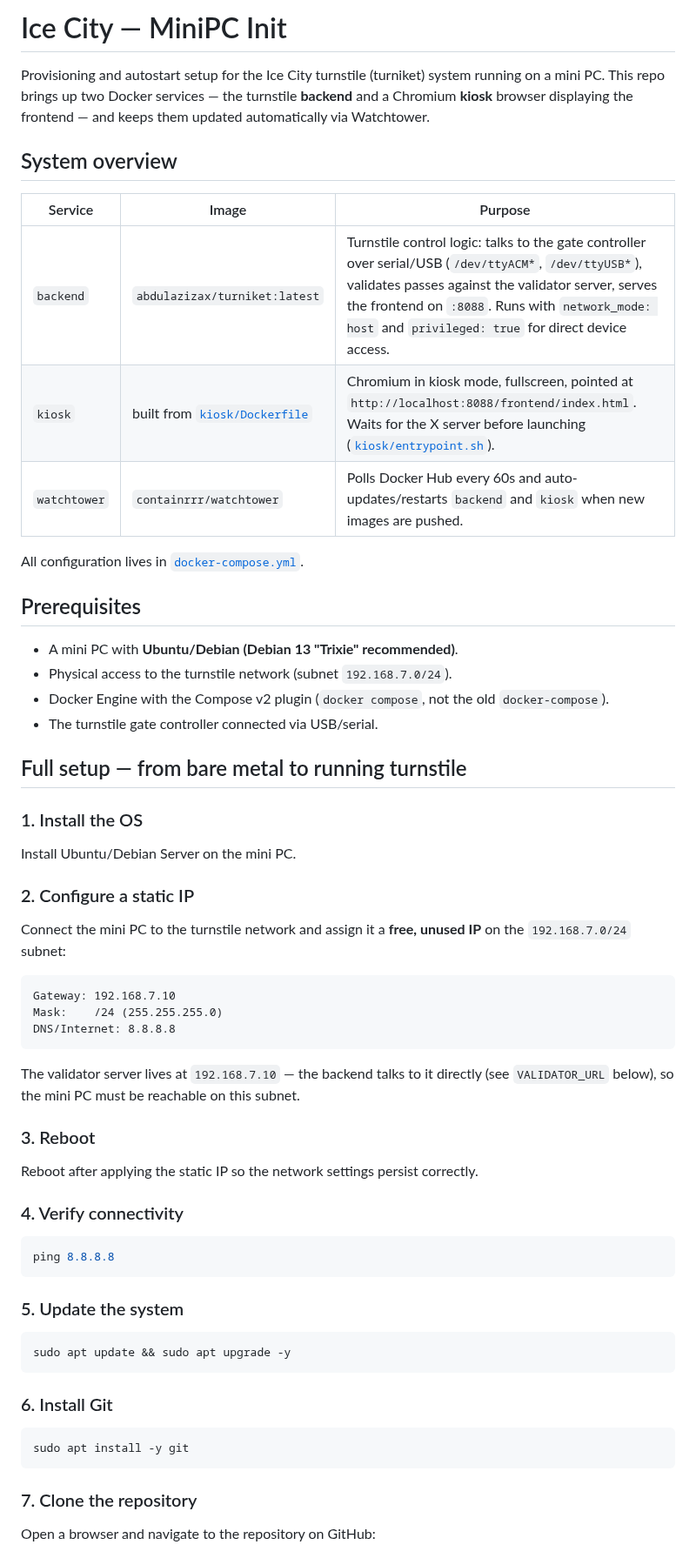
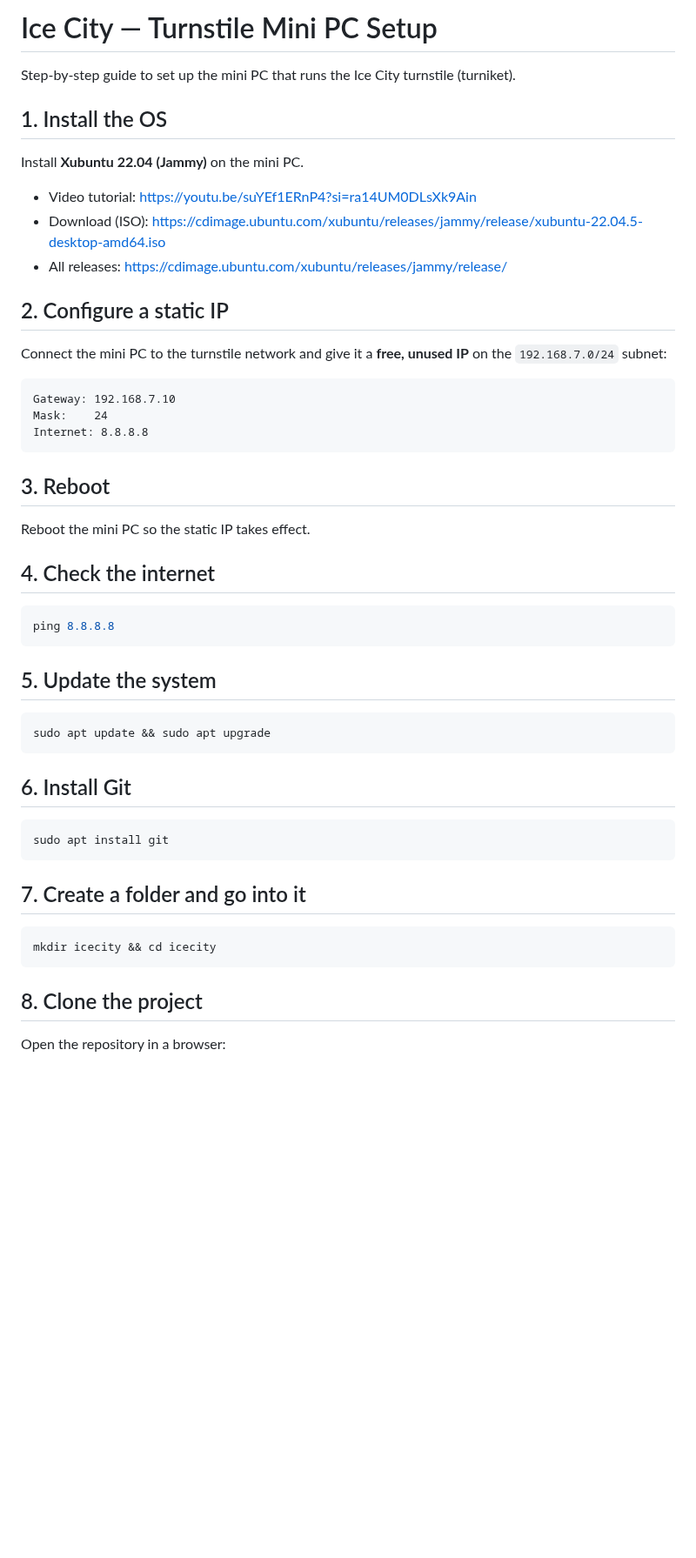
Before and after one commit to abdulazizax/ice-city-minipc-init, a Markdown page: README.md, the part around one of its changes. Shown at 87% size. GitHub-like rendering; blank space fills up the shorter version.

````diff
--- a/README.md
+++ b/README.md
@@ -1,60 +1,48 @@
-# Ice City — MiniPC Init
+# Ice City — Turnstile Mini PC Setup
 
-Provisioning and autostart setup for the Ice City turnstile (turniket) system running on a mini PC. This repo brings up two Docker services — the turnstile **backend** and a Chromium **kiosk** browser displaying the frontend — and keeps them updated automatically via Watchtower.
+Step-by-step guide to set up the mini PC that runs the Ice City turnstile (turniket).
 
-## System overview
+## 1. Install the OS
+Install **Xubuntu 22.04 (Jammy)** on the mini PC.
 
-| Service | Image | Purpose |
-|---|---|---|
-| `backend` | `abdulazizax/turniket:latest` | Turnstile control logic: talks to the gate controller over serial/USB (`/dev/ttyACM*`, `/dev/ttyUSB*`), validates passes against the validator server, serves the frontend on `:8088`. Runs with `network_mode: host` and `privileged: true` for direct device access. |
-| `kiosk` | built from [`kiosk/Dockerfile`](kiosk/Dockerfile) | Chromium in kiosk mode, fullscreen, pointed at `http://localhost:8088/frontend/index.html`. Waits for the X server before launching ([`kiosk/entrypoint.sh`](kiosk/entrypoint.sh)). |
-| `watchtower` | `containrrr/watchtower` | Polls Docker Hub every 60s and auto-updates/restarts `backend` and `kiosk` when new images are pushed. |
+- Video tutorial: https://youtu.be/suYEf1ERnP4?si=ra14UM0DLsXk9Ain
+- Download (ISO): https://cdimage.ubuntu.com/xubuntu/releases/jammy/release/xubuntu-22.04.5-desktop-amd64.iso
+- All releases: https://cdimage.ubuntu.com/xubuntu/releases/jammy/release/
 
-All configuration lives in [`docker-compose.yml`](docker-compose.yml).
-
-## Prerequisites
-
-- A mini PC with **Ubuntu/Debian (Debian 13 "Trixie" recommended)**.
-- Physical access to the turnstile network (subnet `192.168.7.0/24`).
-- Docker Engine with the Compose v2 plugin (`docker compose`, not the old `docker-compose`).
-- The turnstile gate controller connected via USB/serial.
-
-## Full setup — from bare metal to running turnstile
-
-### 1. Install the OS
-Install Ubuntu/Debian Server on the mini PC.
-
-### 2. Configure a static IP
-Connect the mini PC to the turnstile network and assign it a **free, unused IP** on the `192.168.7.0/24` subnet:
+## 2. Configure a static IP
+Connect the mini PC to the turnstile network and give it a **free, unused IP** on the `192.168.7.0/24` subnet:
 
 ```
 Gateway: 192.168.7.10
-Mask:    /24 (255.255.255.0)
-DNS/Internet: 8.8.8.8
+Mask:    24
+Internet: 8.8.8.8
 ```
 
-The validator server lives at `192.168.7.10` — the backend talks to it directly (see `VALIDATOR_URL` below), so the mini PC must be reachable on this subnet.
+## 3. Reboot
+Reboot the mini PC so the static IP takes effect.
 
-### 3. Reboot
-Reboot after applying the static IP so the network settings persist correctly.
-
-### 4. Verify connectivity
+## 4. Check the internet
 ```bash
 ping 8.8.8.8
 ```
 
-### 5. Update the system
+## 5. Update the system
 ```bash
-sudo apt update && sudo apt upgrade -y
+sudo apt update && sudo apt upgrade
 ```
 
-### 6. Install Git
+## 6. Install Git
 ```bash
-sudo apt install -y git
+sudo apt install git
 ```
 
-### 7. Clone the repository
-Open a browser and navigate to the repository on GitHub:
+## 7. Create a folder and go into it
+```bash
+mkdir icecity && cd icecity
+```
+
+## 8. Clone the project
+Open the repository in a browser:
 
 ![Navigate to the repo](kiosk/1.jpg)
 
````
Also changed, not shown: other parts of README.md (+33 -85 lines), kiosk/1.1.png (added), kiosk/1.2.png (added), kiosk/1.3.png (added), 2 other files.
